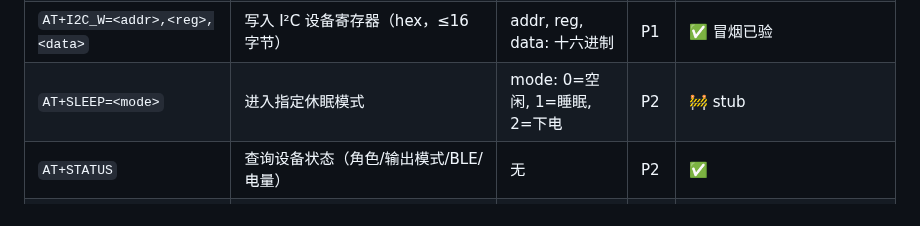
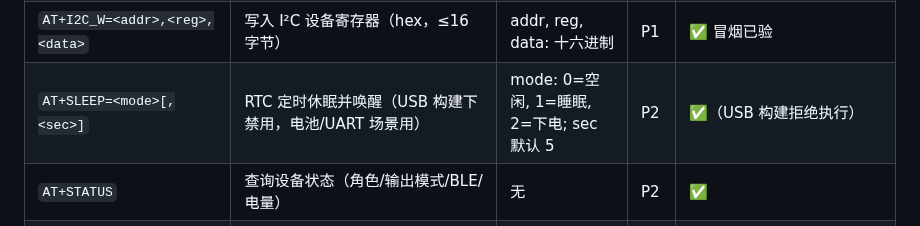
Before and after one commit to rede97/at-node, a Markdown page: software/REQUIREMENTS.md, the part around the change. Drawn GitHub-style.

Commit message:
docs: AT+SLEEP row — implemented, refused in USB builds

```diff
--- a/software/REQUIREMENTS.md
+++ b/software/REQUIREMENTS.md
@@ -230,7 +230,7 @@ AT+BT_LIST            ✅ 已绑定设备列表(SNV)
 | `AT+I2C_SCAN` | 扫描 I²C 总线上的设备（SCL=PB13/SDA=PB12） | 无 | P1 | ✅ 冒烟已验（HWS_I2C 宏可配） |
 | `AT+I2C_R=<addr>,<reg>,<len>` | 读取 I²C 设备寄存器（hex 参数，len≤32） | addr: 7 位地址, reg: 寄存器, len: 字节数 | P1 | ✅ 冒烟已验 |
 | `AT+I2C_W=<addr>,<reg>,<data>` | 写入 I²C 设备寄存器（hex，≤16 字节） | addr, reg, data: 十六进制 | P1 | ✅ 冒烟已验 |
-| `AT+SLEEP=<mode>` | 进入指定休眠模式 | mode: 0=空闲, 1=睡眠, 2=下电 | P2 | 🚧 stub |
+| `AT+SLEEP=<mode>[,<sec>]` | RTC 定时休眠并唤醒（USB 构建下禁用，电池/UART 场景用） | mode: 0=空闲, 1=睡眠, 2=下电; sec 默认 5 | P2 | ✅（USB 构建拒绝执行） |
 | `AT+STATUS` | 查询设备状态（角色/输出模式/BLE/电量） | 无 | P2 | ✅ |
 | `AT+BT_SCAN[=<sec>[,<过滤>]]` | 扫描 BLE 设备，按信号排序（idx 0=最近）；过滤=名称子串或 HID | sec: 1–30，默认 5 | P3 | ✅ |
 | `AT+BT_CONN=<idx\|addr\|name>` | 连接扫描结果（dongle）：索引 / 12 位地址 / 名称子串（信号最强者优先） | name 大小写不敏感 | P3 | ✅ |
```
